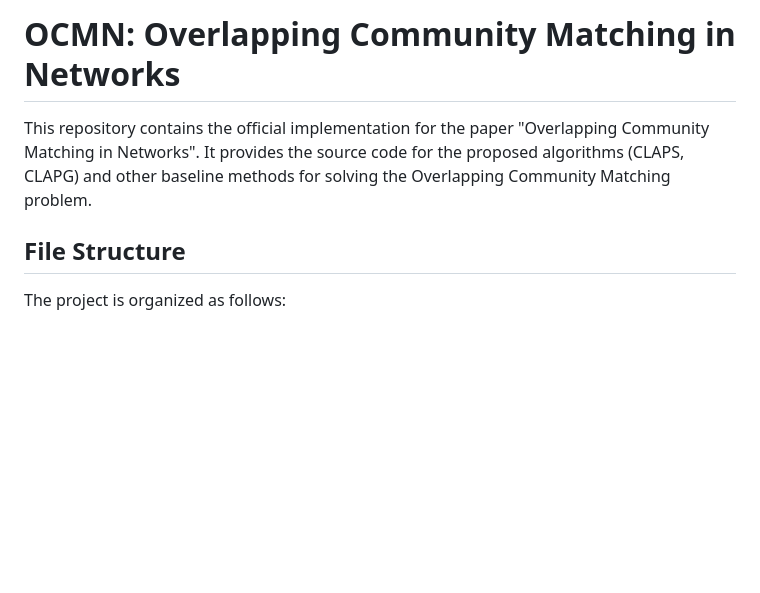
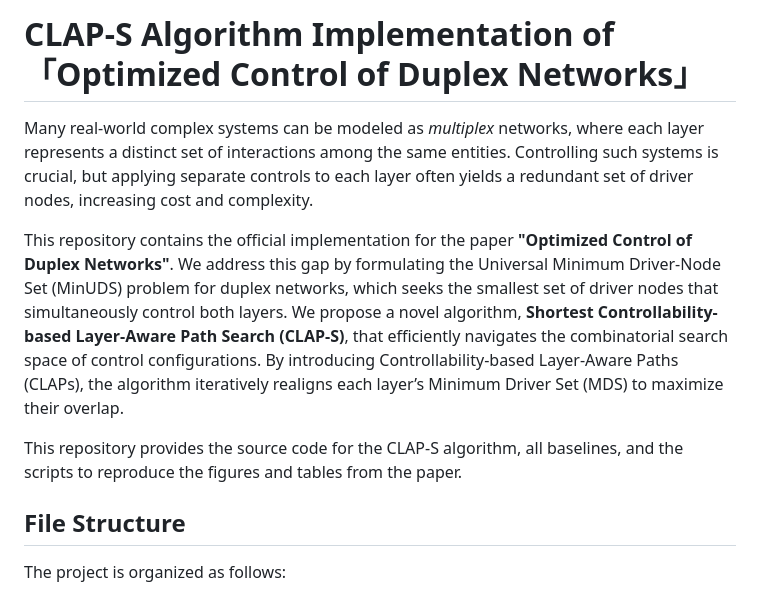
Before and after one commit to njnklab/CLAP-S_Algorithm, a Markdown page: README.md, the part around the change. Rendered like a GitHub page; blank space fills up the shorter version.

Commit message:
commit 250926 (TNSE submission)

```diff
--- a/README.md
+++ b/README.md
@@ -1,6 +1,10 @@
-# OCMN: Overlapping Community Matching in Networks
+# CLAP-S Algorithm Implementation of 「Optimized Control of Duplex Networks」
 
-This repository contains the official implementation for the paper "Overlapping Community Matching in Networks". It provides the source code for the proposed algorithms (CLAPS, CLAPG) and other baseline methods for solving the Overlapping Community Matching problem.
+Many real-world complex systems can be modeled as *multiplex* networks, where each layer represents a distinct set of interactions among the same entities. Controlling such systems is crucial, but applying separate controls to each layer often yields a redundant set of driver nodes, increasing cost and complexity.
+
+This repository contains the official implementation for the paper **"Optimized Control of Duplex Networks"**. We address this gap by formulating the Universal Minimum Driver-Node Set (MinUDS) problem for duplex networks, which seeks the smallest set of driver nodes that simultaneously control both layers. We propose a novel algorithm, **Shortest Controllability-based Layer-Aware Path Search (CLAP-S)**, that efficiently navigates the combinatorial search space of control configurations. By introducing Controllability-based Layer-Aware Paths (CLAPs), the algorithm iteratively realigns each layer’s Minimum Driver Set (MDS) to maximize their overlap.
+
+This repository provides the source code for the CLAP-S algorithm, all baselines, and the scripts to reproduce the figures and tables from the paper.
 
 ## File Structure
 
```
